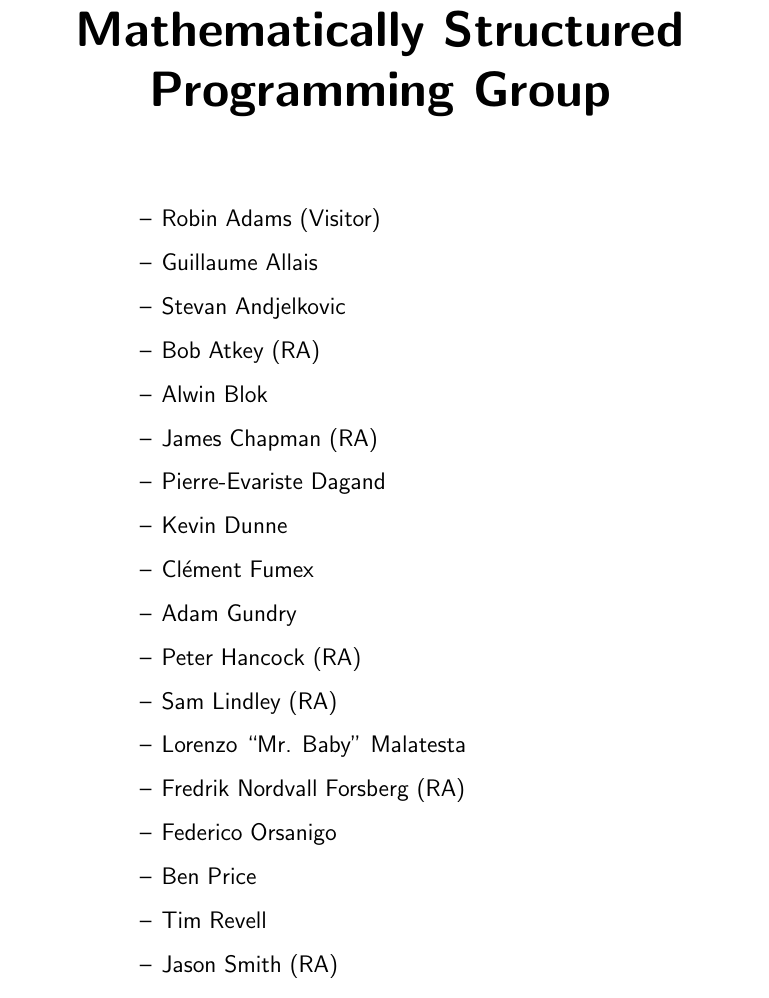
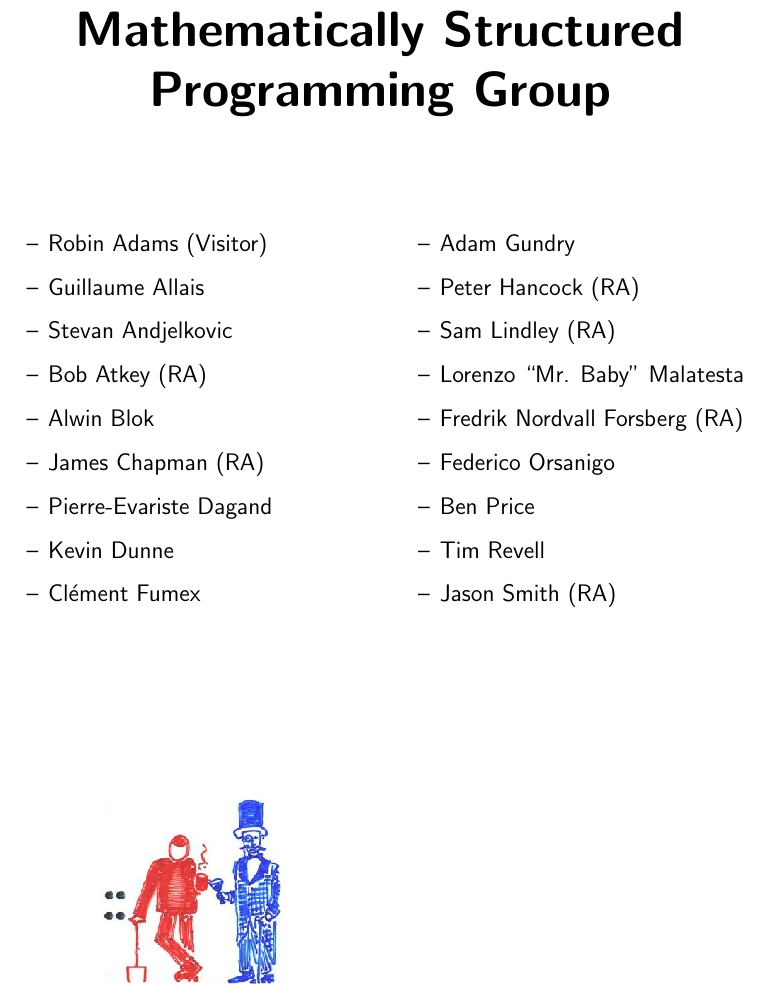
Before and after one commit to msp-strath/msp-lab-sign, a LaTeX document (msp-lab-sign.tex): part of page 1 of 2 before the commit and part of the page after it, cut so that both start at the same text. Compiled offline with pdfLaTeX.

Commit message:
[ fix ] double column

```diff
--- a/msp-lab-sign.tex
+++ b/msp-lab-sign.tex
@@ -16,35 +16,9 @@
 
 \begin{center}
 
-% 2 column version (not needed yet).
-%
-% \vskip 1cm
-% \begin{multicols}{2}
-% \large
-% \begin{itemize}
-%   \item Robin Adams (Visitor)
-%   \item Guillaume Allais
-%   \item Stevan Andjelkovic
-%   \item Bob Atkey (RA)
-%   \item Alwin Blok
-%   \item Pierre-Evariste Dagand
-%   \item Cl\'{e}ment Fumex
-%   \item Adam Gundry
-%   \item Peter Hancock (RA)
-%   \item Lorenzo ``Mr. Baby'' Malatesta
-%   \item Sam Lindley (RA)
-%   \item Fredrik Nordvall Forsberg (RA)
-%   \item Federico Orsanigo
-%   \item Tim Revell
-%   \item Jason Smith
-% \end{itemize}
-% \end{multicols}
-% \vskip 3cm
-
-\vskip -0.5cm
+\begin{multicols}{2}
 \large
 \begin{itemize}
-  \addtolength{\leftskip}{2cm}
   \item Robin Adams (Visitor)
   \item Guillaume Allais
   \item Stevan Andjelkovic
@@ -64,8 +38,8 @@
   \item Tim Revell
   \item Jason Smith (RA)
 \end{itemize}
-\vskip 1cm
-
+\end{multicols}
+\vskip 3cm
 \end{center}
 
 \begin{tabular}{l r}
```
Also changed, not shown: msp-lab-sign.tex (1 more changed lines).
